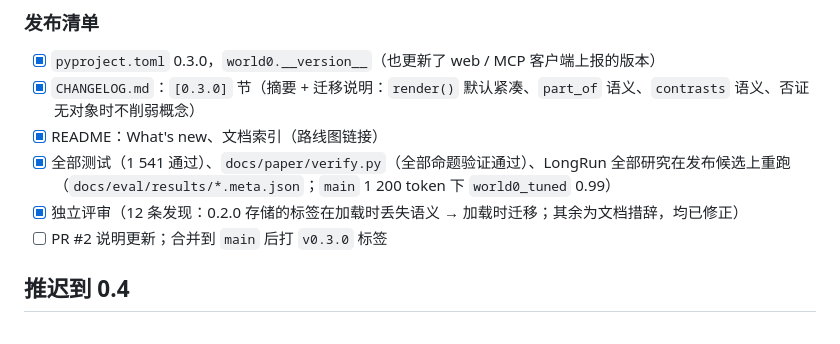
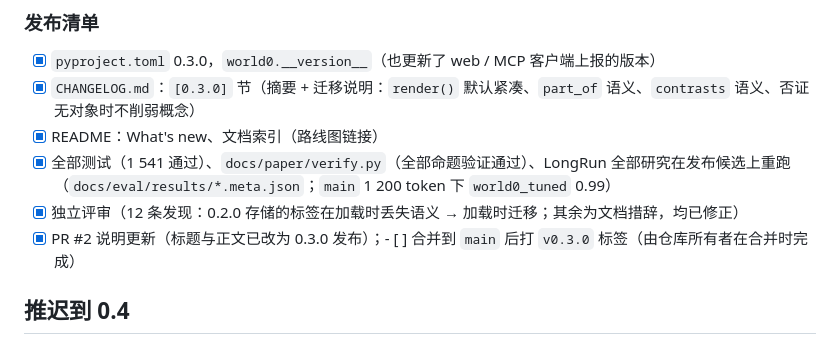
Before and after one commit to redbson/world0, a Markdown page: docs/ROADMAP.md, the part around the change. Drawn GitHub-style.

Commit message:
Roadmap: PR description updated; tagging left to the merge
Co-Authored-By: Claude Fable 5.1 <noreply@anthropic.com>
Claude-Session: https://claude.ai/code/session_01EAKvNNQiJzcFU3Ly3jm8cs

```diff
--- a/docs/ROADMAP.md
+++ b/docs/ROADMAP.md
@@ -44,7 +44,7 @@
 - [x] README：What's new、文档索引（路线图链接）
 - [x] 全部测试（1 541 通过）、`docs/paper/verify.py`（全部命题验证通过）、LongRun 全部研究在发布候选上重跑（`docs/eval/results/*.meta.json`；`main` 1 200 token 下 `world0_tuned` 0.99）
 - [x] 独立评审（12 条发现：0.2.0 存储的标签在加载时丢失语义 → 加载时迁移；其余为文档措辞，均已修正）
-- [ ] PR #2 说明更新；合并到 `main` 后打 `v0.3.0` 标签
+- [x] PR #2 说明更新（标题与正文已改为 0.3.0 发布）；- [ ] 合并到 `main` 后打 `v0.3.0` 标签（由仓库所有者在合并时完成）
 
 ## 推迟到 0.4
 
```
